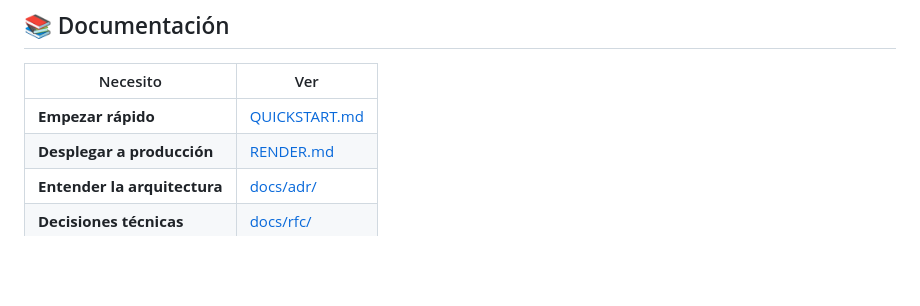
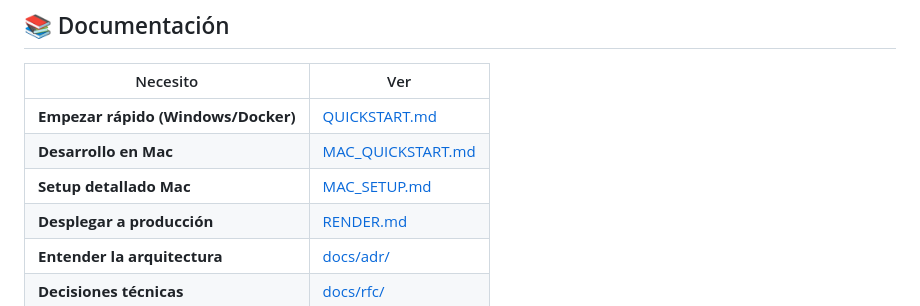
Before and after one commit to ninrauzer/BudgetApp, a Markdown page: README.md, the part around the change. Drawn GitHub-style; blank space fills up the shorter version.

Commit message:
docs: add Mac setup guides to documentation index

```diff
--- a/README.md
+++ b/README.md
@@ -43,7 +43,9 @@ git push origin master  # Render despliega automáticamente
 
 | Necesito | Ver |
 |----------|-----|
-| **Empezar rápido** | [QUICKSTART.md](QUICKSTART.md) |
+| **Empezar rápido (Windows/Docker)** | [QUICKSTART.md](QUICKSTART.md) |
+| **Desarrollo en Mac** | [MAC_QUICKSTART.md](MAC_QUICKSTART.md) |
+| **Setup detallado Mac** | [MAC_SETUP.md](MAC_SETUP.md) |
 | **Desplegar a producción** | [RENDER.md](RENDER.md) |
 | **Entender la arquitectura** | [docs/adr/](docs/adr/) |
 | **Decisiones técnicas** | [docs/rfc/](docs/rfc/) |
```
